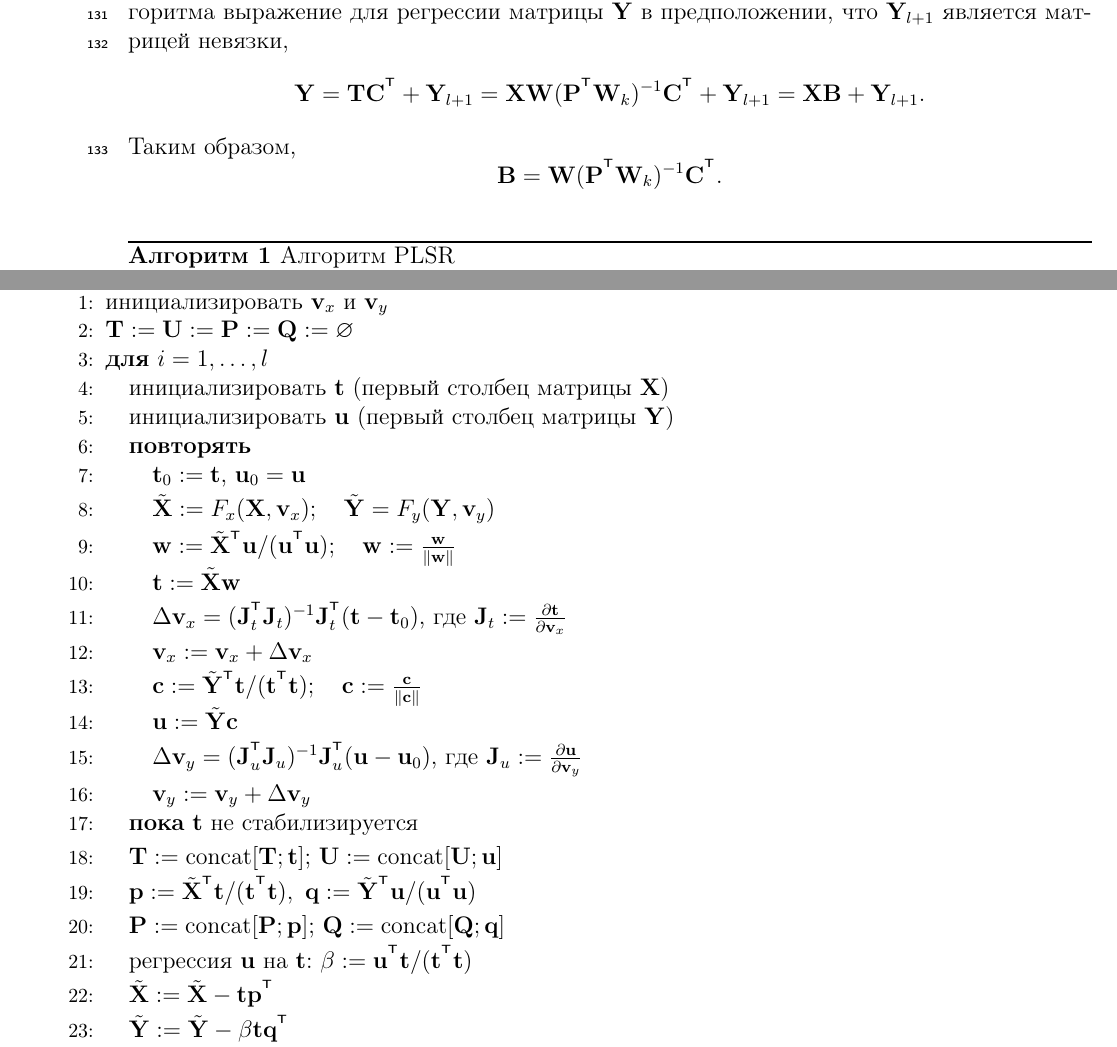
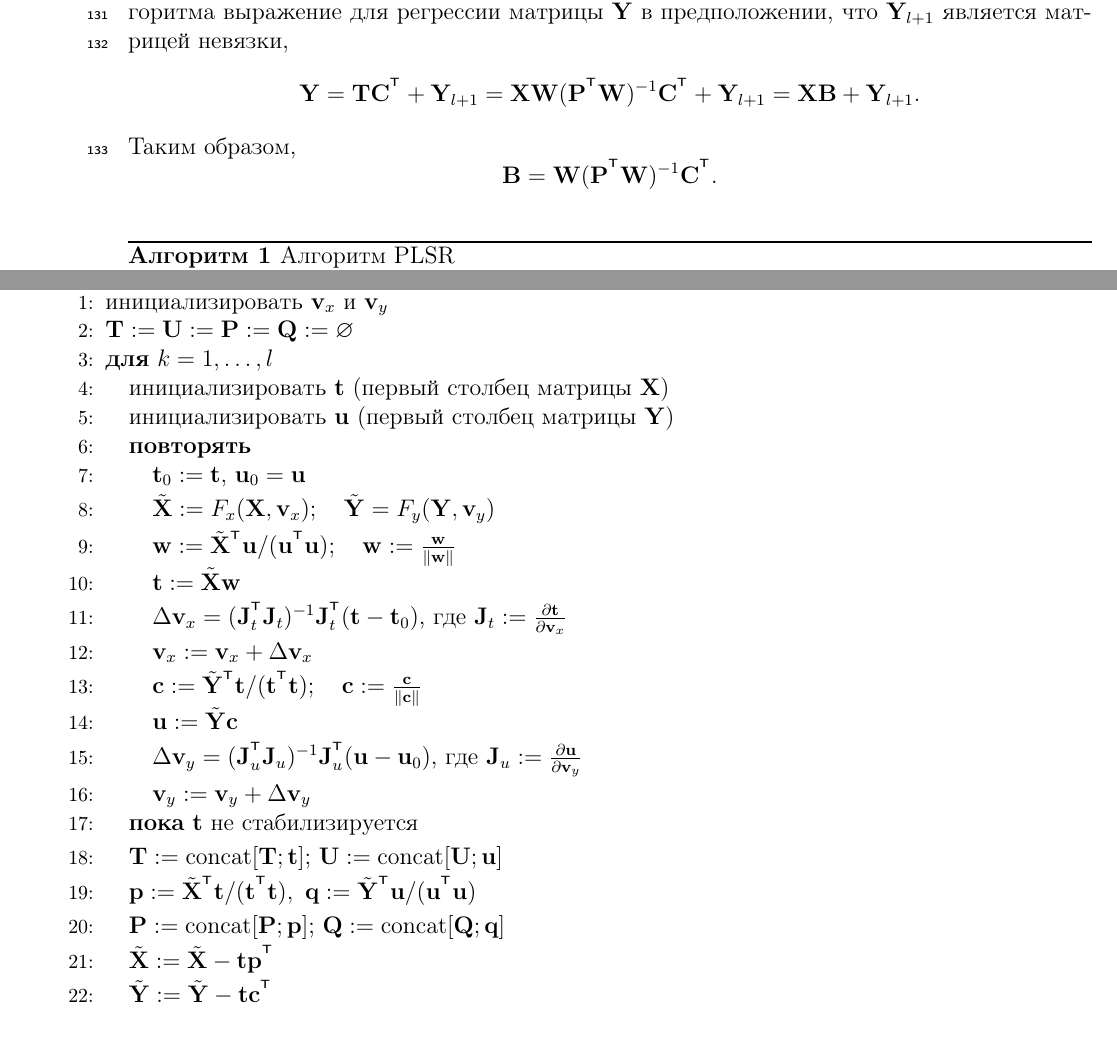
Before and after one commit to mariiavladimirova/NonlinearPLS, a LaTeX document (doc/Vladimirova2017PLS.tex): two parts of pages 5 and 8 of 11, joined at a grey line, cut so that both start at the same text. Compiled offline with pdfLaTeX.

Commit message:
minor changes in text

```diff
--- a/doc/Vladimirova2017PLS.tex
+++ b/doc/Vladimirova2017PLS.tex
@@ -260,11 +260,11 @@ $$\by = \bx \bTheta + \boldsymbol{\epsilon}, $$
 
 Для нахождения коэффициентов регрессии $\bB$ преобразуем полученное за $l$ шагов алгоритма выражение для регрессии матрицы $\bY$ в предположении, что $\bY_{l + 1}$ является матрицей невязки,
 \begin{equation*}
-    \bY = \bT \bC^{\T} + \bY_{l + 1} = \bX \bW (\bP^{\T} \bW_k)^{-1} \bC^{\T} + \bY_{l + 1} = \bX \bB + \bY_{l + 1}.
+    \bY = \bT \bC^{\T} + \bY_{l + 1} = \bX \bW (\bP^{\T} \bW)^{-1} \bC^{\T} + \bY_{l + 1} = \bX \bB + \bY_{l + 1}.
 \end{equation*}
 Таким образом,
 \begin{equation*}
-    \bB = \bW (\bP^{\T} \bW_k)^{-1} \bC^{\T}.
+    \bB = \bW (\bP^{\T} \bW)^{-1} \bC^{\T}.
 \end{equation*}
 
 \begin{center}
@@ -528,7 +528,7 @@ $$
 \ENSURE $\bT, \bU, \bP, \bQ, \bv_x, \bv_y$;
 \STATE инициализировать $\bv_x$ и $\bv_y$
 \STATE $\bT := \bU := \bP := \bQ := \emptyset$
-\FOR{$i=1,\dots, l$}
+\FOR{$k=1,\dots, l$}
 \STATE инициализировать $\bt$ (первый столбец матрицы $\bX$)
 \STATE инициализировать $\bu$ (первый столбец матрицы $\bY$)
   \REPEAT
@@ -557,11 +557,9 @@ $$
  \vspace{0.1cm}
  \STATE $\bP:= \text{concat}[\bP; \bp]$; $\bQ := \text{concat}[\bQ; \bq]$
  \vspace{0.1cm}
- \STATE регрессия $\bu$ на $\bt$: $\beta := \bu^{\T} \bt / (\bt^{\T} \bt)$
- \vspace{0.1cm}
  \STATE $\tilde \bX := \tilde  \bX - \bt \bp^{\T}$
  \vspace{0.1cm}
- \STATE $\tilde \bY := \tilde  \bY - \beta\bt\bq^{\T}$
+ \STATE $\tilde \bY := \tilde  \bY - \bt\bc^{\T}$
  \vspace{0.1cm}
   \STATE $\bX = F_x^{-1}(\tilde \bX, \bv_x)$; $\bY = F_y^{-1}(\tilde \bY, \bv_y)$
 \ENDFOR
```
Also changed, not shown: doc/Vladimirova2017PLS.pdf.
